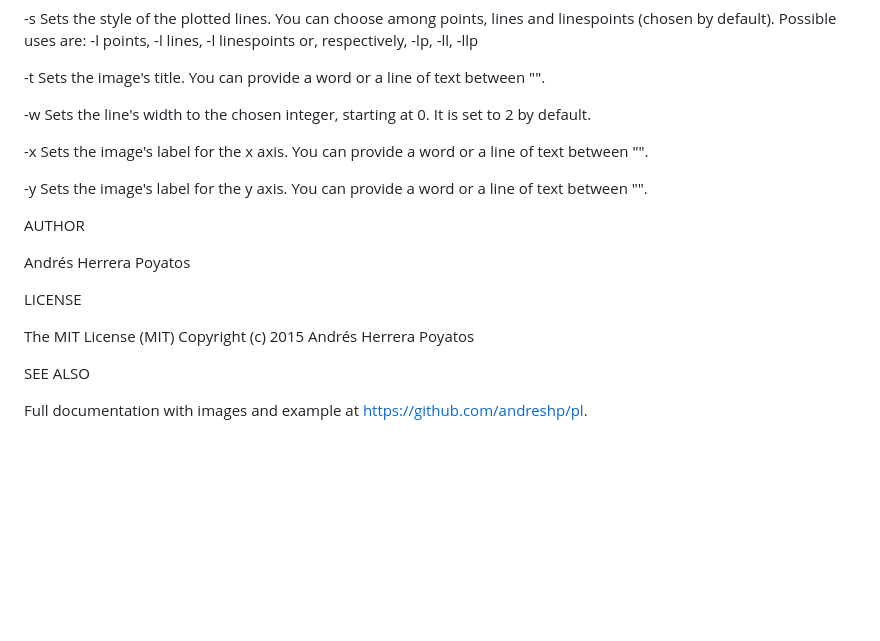
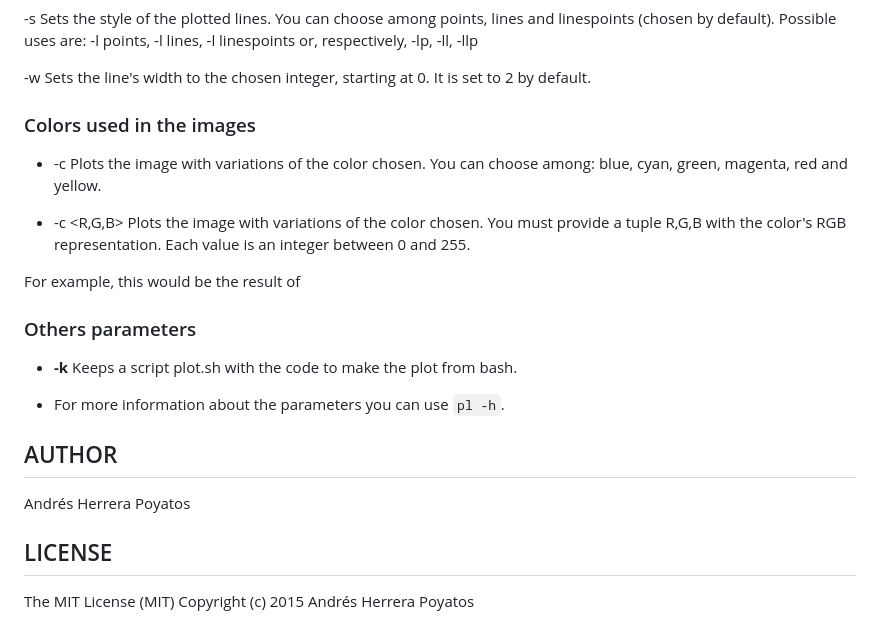
Before and after one commit to andreshp/pl, a Markdown page: README.md, the part around one of its changes. GitHub-like rendering; blank space fills up the shorter version.

```diff
--- a/README.md
+++ b/README.md
@@ -103,27 +96,32 @@ Sets the name of the plotted image.
 Sets the style of the plotted lines. You can choose among points, lines and linespoints (chosen by default). Possible uses are:
 -l points, -l lines, -l linespoints or, respectively, -lp, -ll, -llp
 
--t <title>
-Sets the image's title. You can provide a word or a line of text between "".
 
 -w <line width>
 Sets the line's width to the chosen integer, starting at 0. It is set to 2 by default.
 
--x <x label>
-Sets the image's label for the x axis. You can provide a word or a line of text between "".
 
--y <y label>
-Sets the image's label for the y axis. You can provide a word or a line of text between "".
+### Colors used in the images
 
-AUTHOR
+- -c <color name>
+Plots the image with variations of the color chosen. You can choose among: blue, cyan, green, magenta, red and yellow.
+
+- -c <R,G,B>
+Plots the image with variations of the color chosen. You must provide a tuple R,G,B with the color's RGB representation. Each value is an integer between 0 and 255.
+
+For example, this would be the result of
+
+### Others parameters
+
+- **-k** Keeps a script plot.sh with the code to make the plot from bash.
+
+- For more information about the parameters you can use `pl -h`.
+
+## AUTHOR
 
 Andrés Herrera Poyatos
 
-LICENSE
+## LICENSE
 
 The MIT License (MIT)
 Copyright (c) 2015 Andrés Herrera Poyatos
-
-SEE ALSO
-
-Full documentation with images and example at <https://github.com/andreshp/pl>.
```
Also changed, not shown: other parts of README.md (+22 -29 lines), images/both_files.png (deleted), images/my_plot.png (added), 3 other files.
